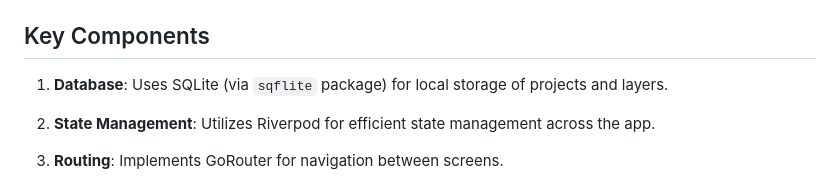
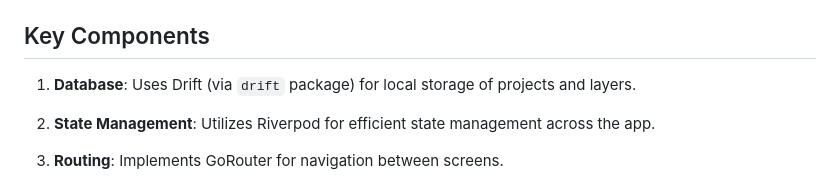
Before and after one commit to TaalayDev/doodle_verse, a Markdown page: README.md, the part around one of its changes. Drawn GitHub-style.

```diff
--- a/README.md
+++ b/README.md
@@ -81,7 +81,7 @@ lib/
 
 ## Key Components
 
-1. **Database**: Uses SQLite (via `sqflite` package) for local storage of projects and layers.
+1. **Database**: Uses Drift (via `drift` package) for local storage of projects and layers.
 
 2. **State Management**: Utilizes Riverpod for efficient state management across the app.
 
```
Also changed, not shown: other parts of README.md (+1 -1 lines).
